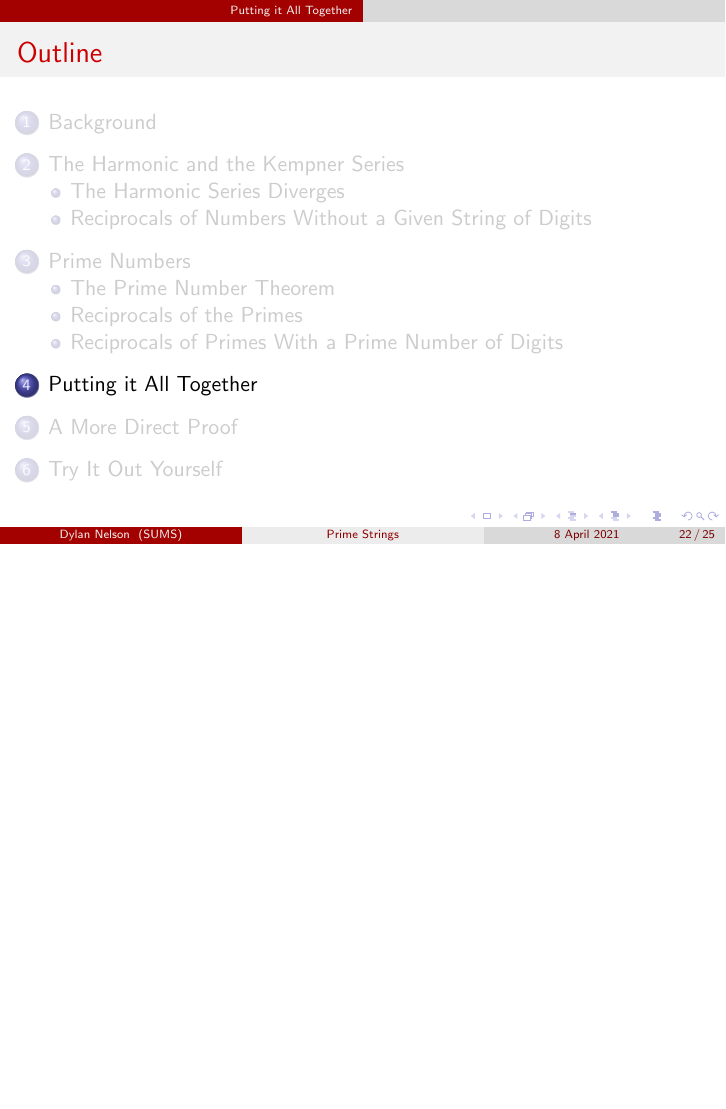
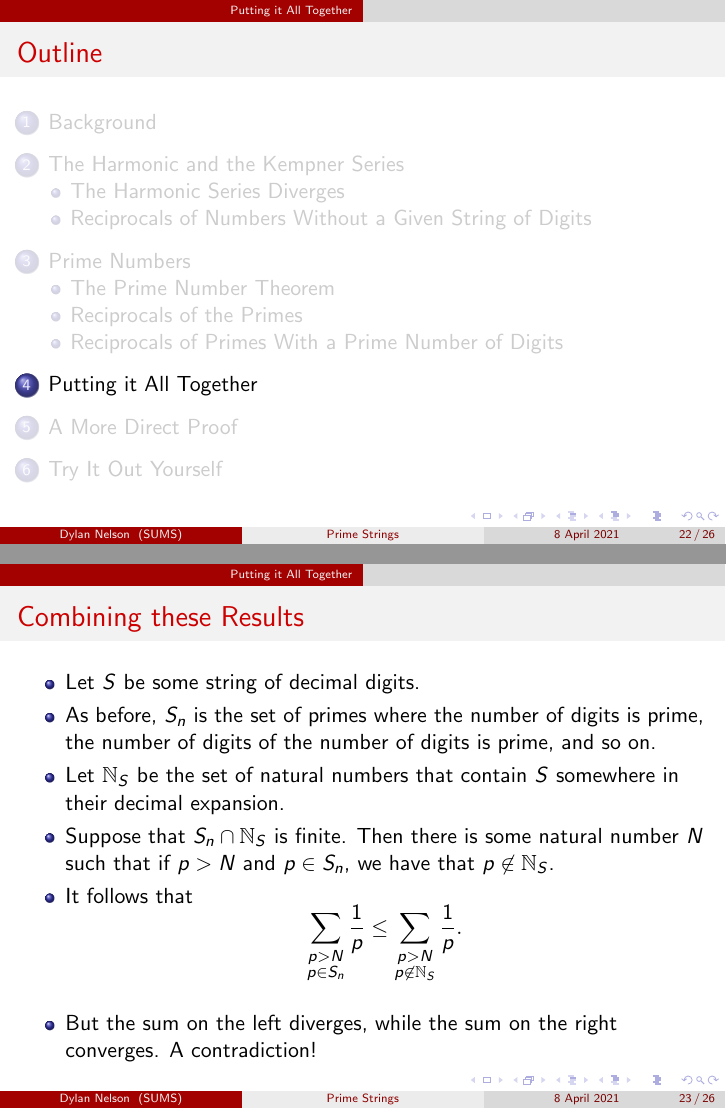
Before and after one commit to dlnnlsn/prime-strings-talk, LaTeX slides (talk.tex): page 43 of 48 before the commit and pages 43 and 49 of 54 after it, the two joined at a grey line, the shorter picture padded with empty space. Compiled offline with pdfLaTeX.

Commit message:
add proof of combined result

```diff
--- a/talk.tex
+++ b/talk.tex
@@ -339,6 +339,24 @@
 
 \section{Putting it All Together}
 
+\begin{frame}
+    \frametitle{Combining these Results}
+
+    \begin{itemize}
+        \item Let $S$ be some string of decimal digits. \pause
+        \item As before, $S_n$ is the set of primes where the number of digits is prime, the number of digits of the number of digits is prime, and so on. \pause
+        \item Let $\mathbb{N}_S$ be the set of natural numbers that contain $S$ somewhere in their decimal expansion. \pause
+        \item Suppose that $S_n \cap \mathbb{N}_S$ is finite. Then there is some natural number $N$ such that if $p > N$ and $p \in S_n$, we have that $p \not\in \mathbb{N}_S$. \pause
+        \item It follows that
+        \[
+            \sum_{\substack{p > N\\ p \in S_n}} \frac{1}{p} \leq \sum_{\substack{p > N\\ p \not\in \mathbb{N}_S}} \frac{1}{p}.
+        \]
+        \pause
+        \item But the sum on the left diverges, while the sum on the right converges. A contradiction!
+    \end{itemize}
+
+\end{frame}
+
 \section{A More Direct Proof}
 
 \section{Try It Out Yourself}
```
